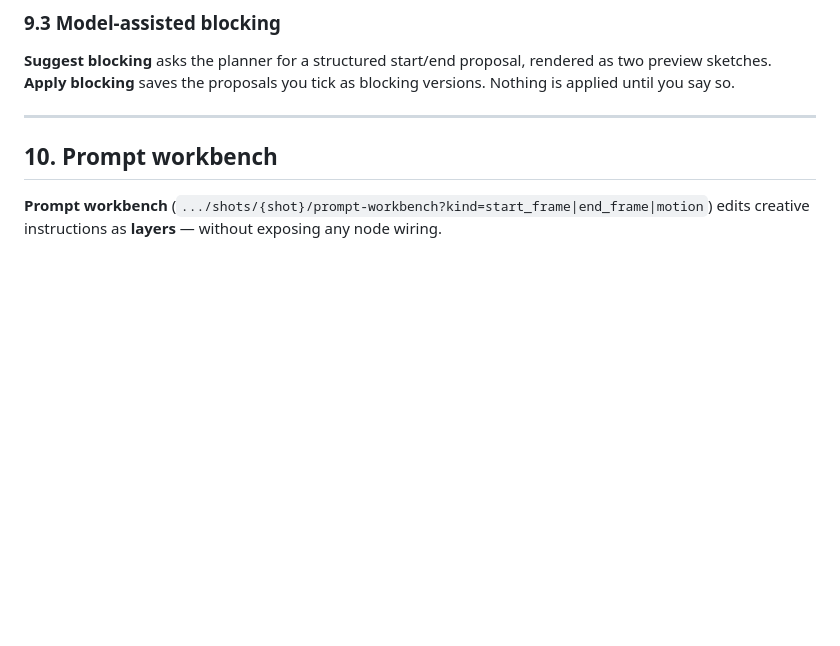
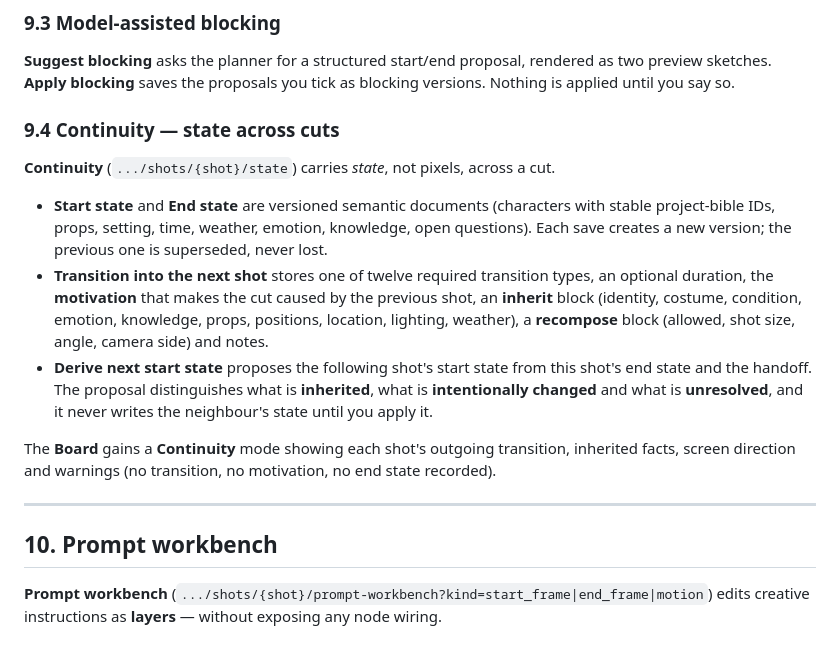
Before and after one commit to xorgonix/vid_builder, a Markdown page: docs/user-manual.md, the part around the change. Drawn GitHub-style; blank space fills up the shorter version.

Commit message:
docs(2): document continuity states, transitions and the continuity board mode

```diff
--- a/docs/user-manual.md
+++ b/docs/user-manual.md
@@ -367,6 +367,27 @@ directly, so blocking still works with JavaScript disabled.
 **Suggest blocking** asks the planner for a structured start/end proposal, rendered as
 two preview sketches. **Apply blocking** saves the proposals you tick as blocking
 versions. Nothing is applied until you say so.
+
+### 9.4 Continuity — state across cuts
+
+**Continuity** (`.../shots/{shot}/state`) carries *state*, not pixels, across a cut.
+
+- **Start state** and **End state** are versioned semantic documents (characters with
+  stable project-bible IDs, props, setting, time, weather, emotion, knowledge, open
+  questions). Each save creates a new version; the previous one is superseded, never lost.
+- **Transition into the next shot** stores one of twelve required transition types, an
+  optional duration, the **motivation** that makes the cut caused by the previous shot,
+  an **inherit** block (identity, costume, condition, emotion, knowledge, props,
+  positions, location, lighting, weather), a **recompose** block (allowed, shot size,
+  angle, camera side) and notes.
+- **Derive next start state** proposes the following shot's start state from this shot's
+  end state and the handoff. The proposal distinguishes what is **inherited**, what is
+  **intentionally changed** and what is **unresolved**, and it never writes the
+  neighbour's state until you apply it.
+
+The **Board** gains a **Continuity** mode showing each shot's outgoing transition,
+inherited facts, screen direction and warnings (no transition, no motivation, no end
+state recorded).
 
 ---
 
```
